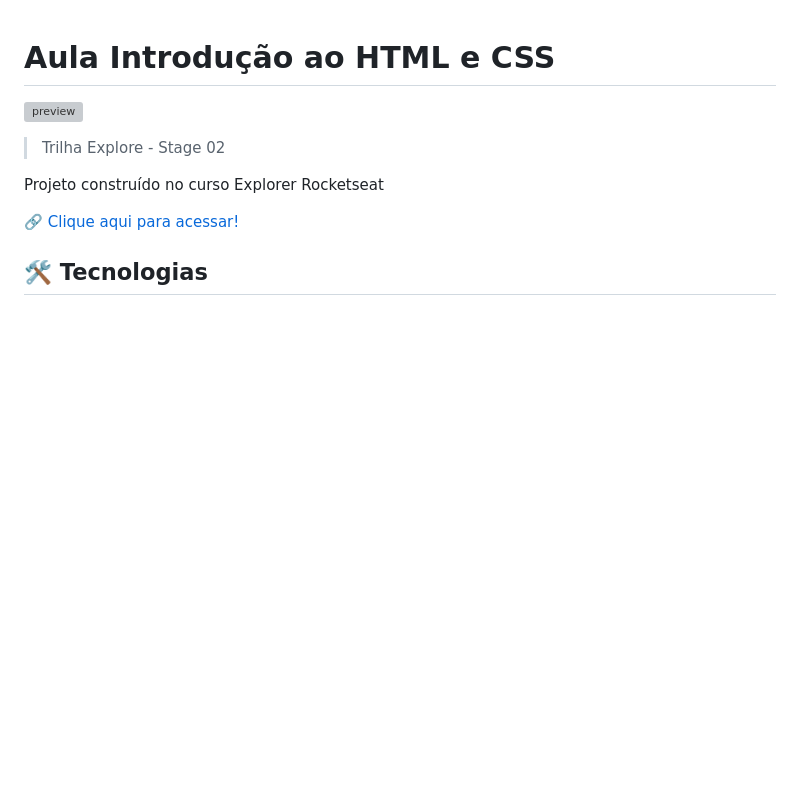
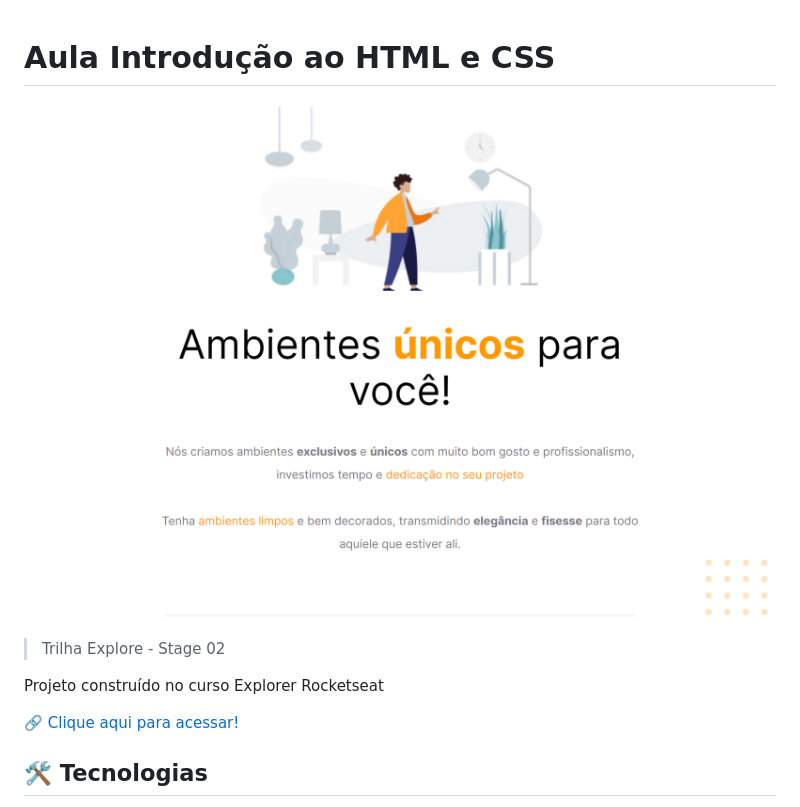
Before and after one commit to gdcarvalho/Projeto-01-Explorer, a Markdown page: readme.md, the part around the change. Drawn GitHub-style; pictures changed too: images/screen.png (added); blank space fills up the shorter version; grey boxes are pictures that could not be loaded.

```diff
--- a/readme.md
+++ b/readme.md
@@ -1,6 +1,6 @@
 # Aula Introdução ao HTML e CSS
 
-![preview](./.github/#)
+![preview](./images/screen.png)
 
 > Trilha Explore - Stage 02
 
```
Also changed, not shown: 2 other files.
